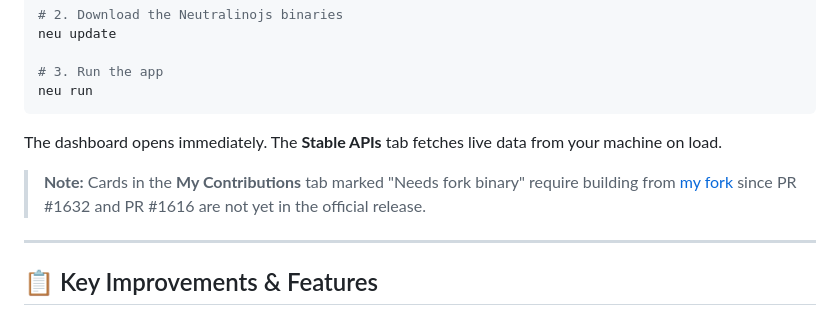
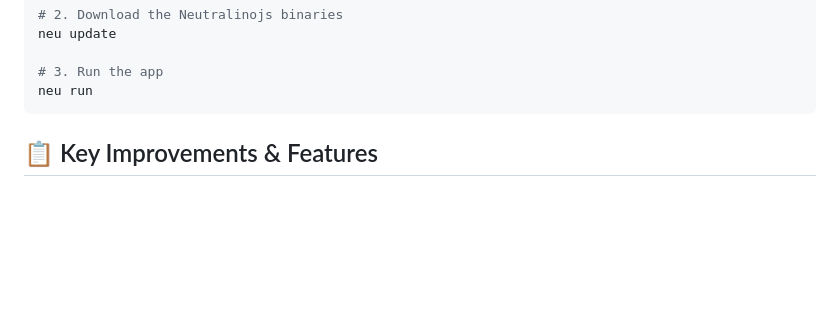
Before and after one commit to itssagarK/neutralkit, a Markdown page: README.md, the part around the change. Drawn GitHub-style; blank space fills up the shorter version.

Commit message:
Update README.md
final improvements

````diff
--- a/README.md
+++ b/README.md
@@ -179,12 +179,6 @@ neu update
 neu run
 ```
 
-The dashboard opens immediately. The **Stable APIs** tab fetches live data from your machine on load.
-
-> **Note:** Cards in the **My Contributions** tab marked "Needs fork binary" require building from [my fork](https://github.com/itssagarK/neutralinojs) since PR #1632 and PR #1616 are not yet in the official release.
-
----
-
 
 ## 📋 Key Improvements & Features
 
````
